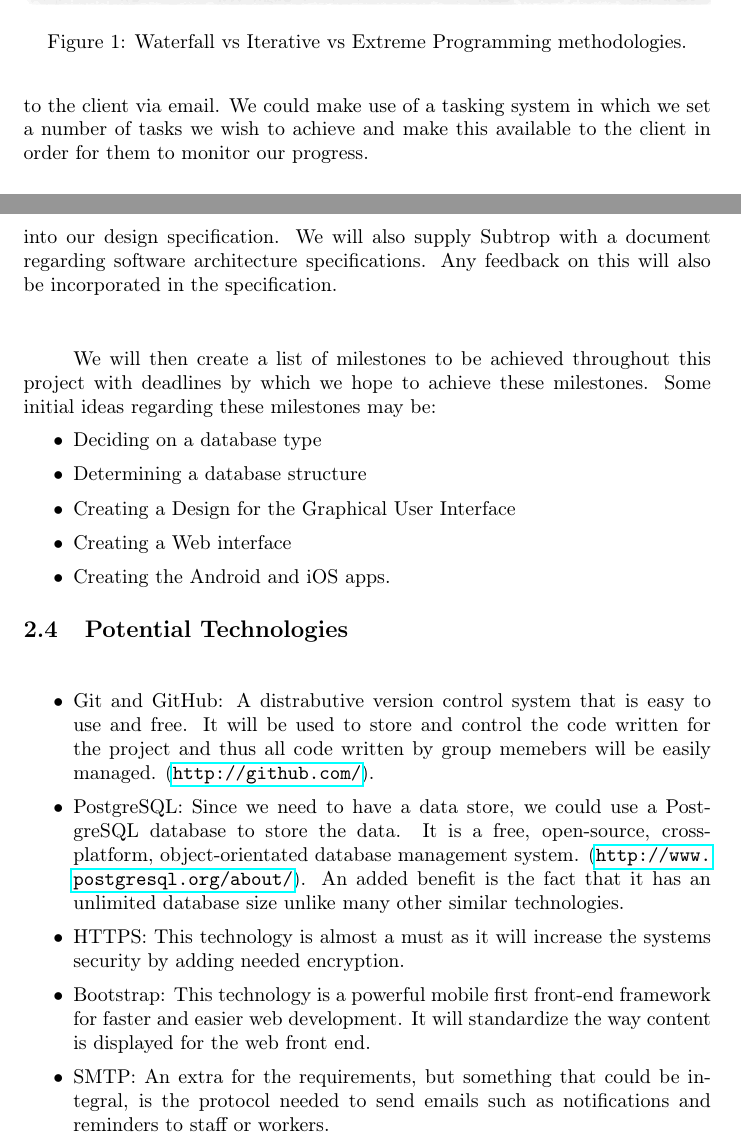
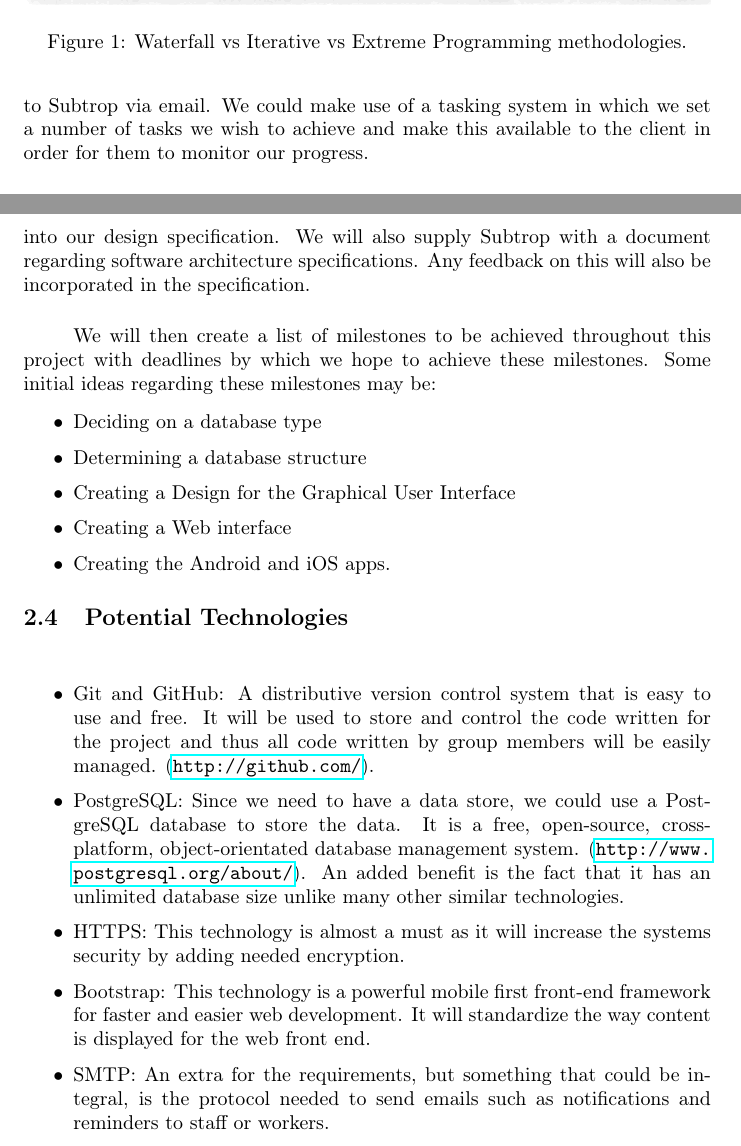
Before and after one commit to ArmandMaree/A-Cube-N, a LaTeX document (tender/harvest/harvest.tex): two parts of pages 9 and 10 of 11, joined at a grey line, cut so that both start at the same text. Compiled offline with pdfLaTeX.

Commit message:
- Corrected spelling in harvest

```diff
--- a/tender/harvest/harvest.tex
+++ b/tender/harvest/harvest.tex
@@ -187,7 +187,7 @@
 
 		\subsection{Client Updates}
 			\paragraph\indent
-			Since Subtrop is located in Tzaneen it will be difficult to have frequent face-to-face meetings. As such it will be more practical have Skype/Team Viewer meetings to demonstrate the progress of the system as it stands at a particular time. Less frequent face-to-face meetings could be arranged in order for Subtrop and developers (students) to discuss important milestones in the project, should it be necessary. Regularly updates (weekly or fortnightly) can be made known to the client via email. We could make use of a tasking system in which we set a number of tasks we wish to achieve and make this available to the client in order for them to monitor our progress.
+			Since Subtrop is located in Tzaneen it will be difficult to have frequent face-to-face meetings. As such it will be more practical have Skype/Team Viewer meetings to demonstrate the progress of the system as it stands at a particular time. Less frequent face-to-face meetings could be arranged in order for Subtrop and developers (students) to discuss important milestones in the project, should it be necessary. Regularly updates (weekly or fortnightly) can be made known to Subtrop via email. We could make use of a tasking system in which we set a number of tasks we wish to achieve and make this available to the client in order for them to monitor our progress.
 
 		\subsection{Initial Ideas}
 			\paragraph\indent
@@ -205,7 +205,7 @@
 				\item Open issues we may have discovered
 			\end{itemize}
 			\paragraph\indent
-			This document will be provided to Subtrop to ensure that our plans for the software encorporate all the aspects they want in the system. Any feedback from Subtrop regarding the above mentioned aspects will be incorporated into our design specification. We will also supply Subtrop with a document regarding software architecture specifications. Any feedback on this will also be incorporated in the specification.\\
+			This document will be provided to Subtrop to ensure that our plans for the software encorporate all the aspects they want in the system. Any feedback from Subtrop regarding the above mentioned aspects will be incorporated into our design specification. We will also supply Subtrop with a document regarding software architecture specifications. Any feedback on this will also be incorporated in the specification.
 
 			\paragraph\indent
 			We will then create a list of milestones to be achieved throughout this project with deadlines by which we hope to achieve these milestones. Some initial ideas regarding these milestones may be:
@@ -222,7 +222,7 @@
 				\paragraph\indent
 				    \begin{itemize}
 				    	\setlength\itemsep{0.2em}
-	    		        \item Git and GitHub: A distrabutive version control system that is easy to use and free. It will be used to store and control the code written for the project and thus all code written by group memebers will be easily managed. (\url{http://github.com/}).
+	    		        \item Git and GitHub: A distributive version control system that is easy to use and free. It will be used to store and control the code written for the project and thus all code written by group members will be easily managed. (\url{http://github.com/}).
 	    		        \item PostgreSQL: Since we need to have a data store, we could use a PostgreSQL database to store the data. It is a free, open-source, cross-platform, object-orientated database management system. (\url{http://www.postgresql.org/about/}). An added benefit is the fact that it has an unlimited database size unlike many other similar technologies.
 	    		        \item HTTPS: This technology is almost a must as it will increase the systems security by adding needed encryption.
 	    		        \item Bootstrap: This technology is a powerful mobile first front-end framework for faster and easier web development. It will standardize the way content is displayed for the web front end.
```
Also changed, not shown: tender/harvest/harvest.tex (6 more changed lines).
